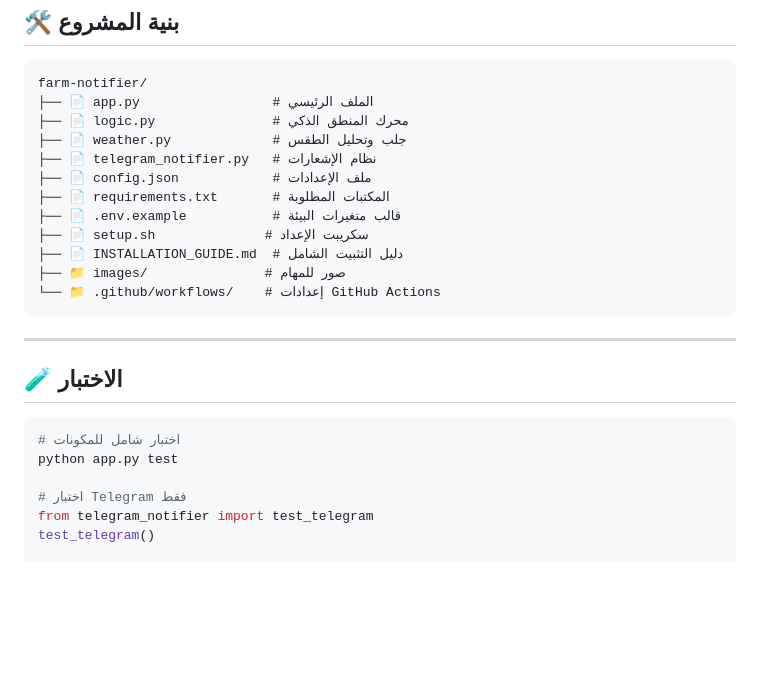
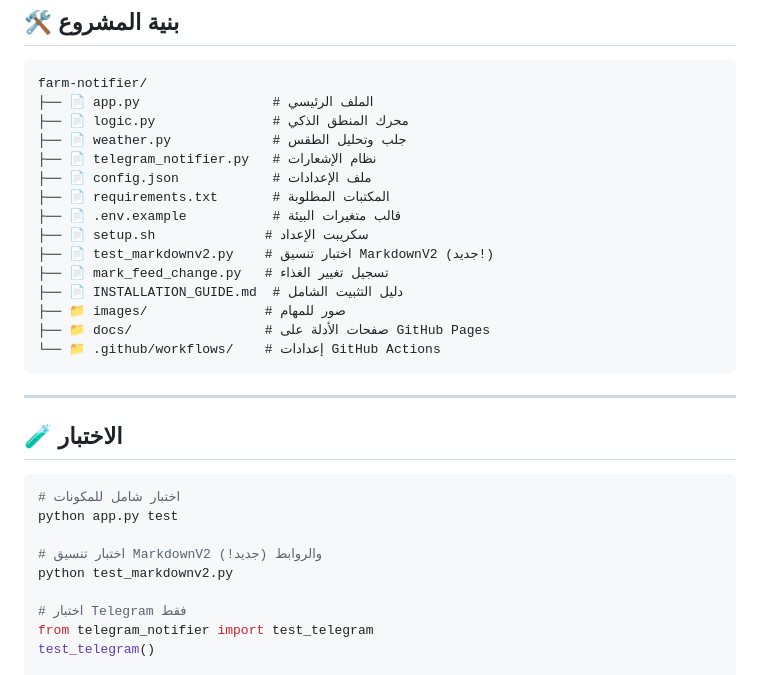
Before and after one commit to SMSMy/farm-smart-notifier, a Markdown page: README.md, the part around the change printed below. GitHub-like rendering; blank space fills up the shorter version.

````diff
--- a/README.md
+++ b/README.md
@@ -118,8 +137,11 @@ farm-notifier/
 ├── 📄 requirements.txt       # المكتبات المطلوبة
 ├── 📄 .env.example           # قالب متغيرات البيئة
 ├── 📄 setup.sh              # سكريبت الإعداد
+├── 📄 test_markdownv2.py    # اختبار تنسيق MarkdownV2 (جديد!)
+├── 📄 mark_feed_change.py   # تسجيل تغيير الغذاء
 ├── 📄 INSTALLATION_GUIDE.md  # دليل التثبيت الشامل
 ├── 📁 images/               # صور للمهام
+├── 📁 docs/                 # صفحات الأدلة على GitHub Pages
 └── 📁 .github/workflows/    # إعدادات GitHub Actions
 ```
 
@@ -130,6 +152,9 @@ farm-notifier/
 ```bash
 # اختبار شامل للمكونات
 python app.py test
+
+# اختبار تنسيق MarkdownV2 والروابط (جديد!)
+python test_markdownv2.py
 
 # اختبار Telegram فقط
 from telegram_notifier import test_telegram
````
Also changed, not shown: other parts of README.md (+50 -0 lines).
